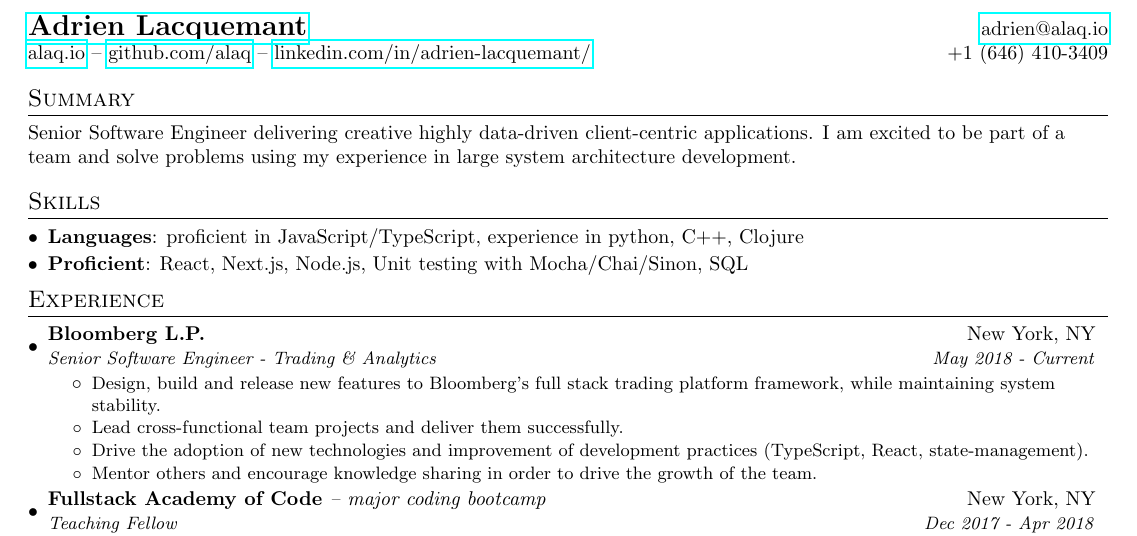
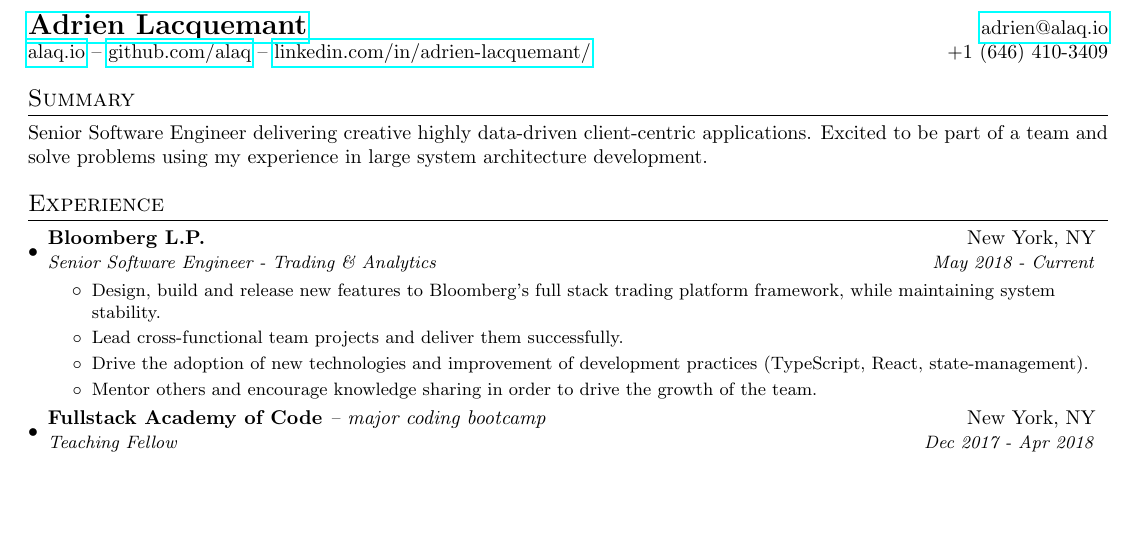
Before and after one commit to alaq/resume, a LaTeX CV (adrien_lacquemant_resume.tex): part of the page, cut so that both start at the same text, the shorter picture padded with empty space. Compiled offline with pdfLaTeX.

Commit message:
Updates from Overleaf

```diff
--- a/adrien_lacquemant_resume.tex
+++ b/adrien_lacquemant_resume.tex
@@ -80,19 +80,7 @@
 
   %--------SUMMARY------------
   \section{Summary}
-  Senior \engineerType{} delivering creative highly data-driven client-centric applications. I am excited to be part of a team and solve problems using my experience in large system architecture development.
-
-
-  %--------PROGRAMMING SKILLS------------
-  \section{Skills}
-   \resumeSubHeadingListStart
-     \item{
-       \textbf{Languages}{: proficient in JavaScript/TypeScript, experience in python, C++, Clojure}\vspace{-5pt}
-     }
-     \item{
-       \textbf{Proficient}{: React, Next.js, Node.js, Unit testing with Mocha/Chai/Sinon, SQL}\vspace{-5pt}
-     }
-   \resumeSubHeadingListEnd
+  Senior \engineerType{} delivering creative highly data-driven client-centric applications. Excited to be part of a team and solve problems using my experience in large system architecture development.
 
      %-----------EXPERIENCE-----------------
   \section{Experience}
```
